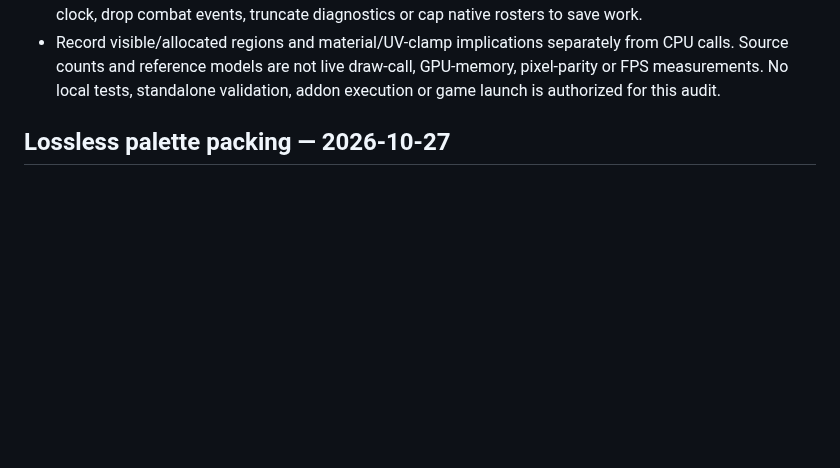
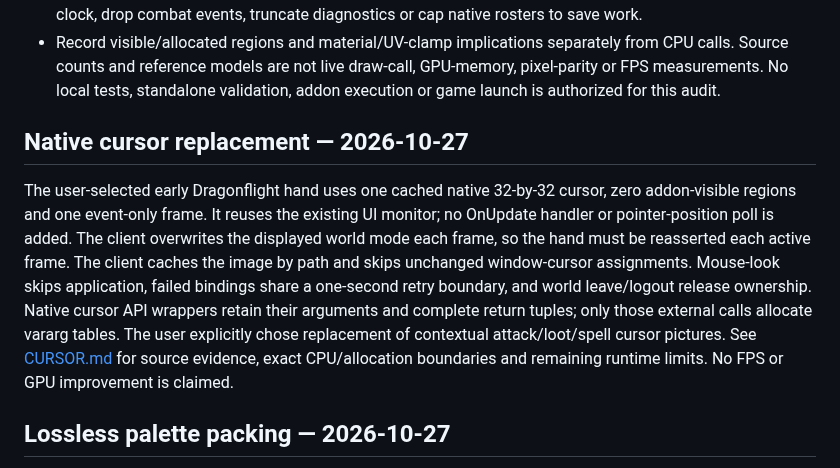
Before and after one commit to migwynkriid13/SurvivorsDragonUi, a Markdown page: docs/PERFORMANCE.md, the part around the change. GitHub-like rendering; blank space fills up the shorter version.

```diff
--- a/docs/PERFORMANCE.md
+++ b/docs/PERFORMANCE.md
@@ -40,6 +40,21 @@ leave hundreds of expensive texture regions drawing continuously.
   from CPU calls. Source counts and reference models are not live draw-call,
   GPU-memory, pixel-parity or FPS measurements. No local tests, standalone
   validation, addon execution or game launch is authorized for this audit.
+
+## Native cursor replacement — 2026-10-27
+
+The user-selected early Dragonflight hand uses one cached native 32-by-32
+cursor, zero addon-visible regions and one event-only frame. It reuses the
+existing UI monitor; no OnUpdate handler or pointer-position poll is added.
+The client overwrites the displayed world mode each frame, so the hand must be
+reasserted each active frame. The client caches the image by path and skips
+unchanged window-cursor assignments. Mouse-look skips application, failed
+bindings share a one-second retry boundary, and world leave/logout release
+ownership. Native cursor API wrappers retain their arguments and complete
+return tuples; only those external calls allocate vararg tables. The user
+explicitly chose replacement of contextual attack/loot/spell cursor pictures.
+See [CURSOR.md](CURSOR.md) for source evidence, exact CPU/allocation boundaries
+and remaining runtime limits. No FPS or GPU improvement is claimed.
 
 ## Lossless palette packing — 2026-10-27
 
```
Also changed, not shown: AGENTS.md (+2 -0 lines), README.md (+1 -0 lines), docs/CURSOR.md (added, +95 -0 lines), docs/simulations/cursor-before-after.png (added), 10 other files.
